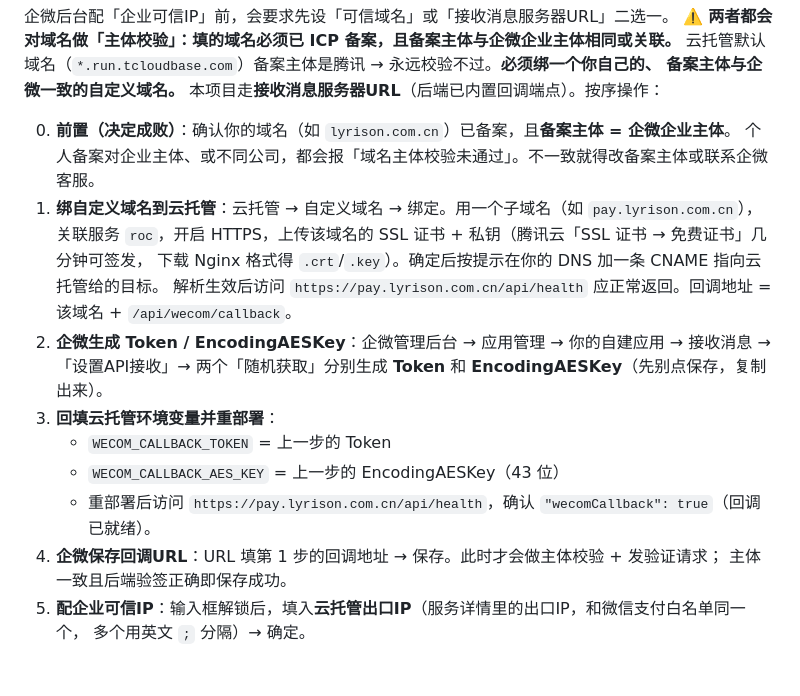
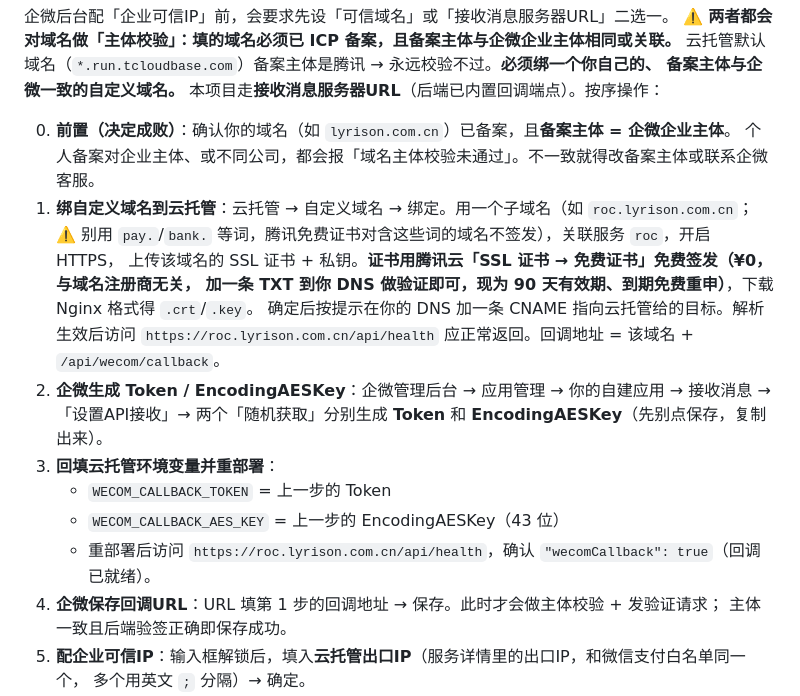
Before and after one commit to TangVarie/ROCPAY, a Markdown page: DEPLOY.md, the part around the change. Rendered like a GitHub page; blank space fills up the shorter version.

Commit message:
docs: 自定义域名证书用腾讯云免费签发，子域名避开 pay/bank 特殊词
免费 DV 证书与域名注册商无关（加 TXT 验证即可，90 天有效期免费重申），
无需向注册商购买付费证书；腾讯免费证书不签发含 pay/bank 等词的域名，
示例子域名由 pay.* 改为 roc.*。

Co-Authored-By: Claude <noreply@anthropic.com>
Claude-Session: https://claude.ai/code/session_013ify5iYxgsuNqVcPavJ6yo

```diff
--- a/DEPLOY.md
+++ b/DEPLOY.md
@@ -290,16 +290,18 @@ WECHATPAY_SCENE_REPORT_INFOS=[{"info_type":"岗位类型","info_content":"推广
 
 0. **前置（决定成败）**：确认你的域名（如 `lyrison.com.cn`）已备案，且**备案主体 = 企微企业主体**。
    个人备案对企业主体、或不同公司，都会报「域名主体校验未通过」。不一致就得改备案主体或联系企微客服。
-1. **绑自定义域名到云托管**：云托管 → 自定义域名 → 绑定。用一个子域名（如 `pay.lyrison.com.cn`），
-   关联服务 `roc`，开启 HTTPS，上传该域名的 SSL 证书 + 私钥（腾讯云「SSL 证书 → 免费证书」几分钟可签发，
-   下载 Nginx 格式得 `.crt`/`.key`）。确定后按提示在你的 DNS 加一条 CNAME 指向云托管给的目标。
-   解析生效后访问 `https://pay.lyrison.com.cn/api/health` 应正常返回。回调地址 = 该域名 + `/api/wecom/callback`。
+1. **绑自定义域名到云托管**：云托管 → 自定义域名 → 绑定。用一个子域名（如 `roc.lyrison.com.cn`；
+   ⚠️ 别用 `pay.`/`bank.` 等词，腾讯免费证书对含这些词的域名不签发），关联服务 `roc`，开启 HTTPS，
+   上传该域名的 SSL 证书 + 私钥。**证书用腾讯云「SSL 证书 → 免费证书」免费签发（¥0，与域名注册商无关，
+   加一条 TXT 到你 DNS 做验证即可，现为 90 天有效期、到期免费重申）**，下载 Nginx 格式得 `.crt`/`.key`。
+   确定后按提示在你的 DNS 加一条 CNAME 指向云托管给的目标。解析生效后访问
+   `https://roc.lyrison.com.cn/api/health` 应正常返回。回调地址 = 该域名 + `/api/wecom/callback`。
 2. **企微生成 Token / EncodingAESKey**：企微管理后台 → 应用管理 → 你的自建应用 → 接收消息 →
    「设置API接收」→ 两个「随机获取」分别生成 **Token** 和 **EncodingAESKey**（先别点保存，复制出来）。
 3. **回填云托管环境变量并重部署**：
    - `WECOM_CALLBACK_TOKEN` = 上一步的 Token
    - `WECOM_CALLBACK_AES_KEY` = 上一步的 EncodingAESKey（43 位）
-   - 重部署后访问 `https://pay.lyrison.com.cn/api/health`，确认 `"wecomCallback": true`（回调已就绪）。
+   - 重部署后访问 `https://roc.lyrison.com.cn/api/health`，确认 `"wecomCallback": true`（回调已就绪）。
 4. **企微保存回调URL**：URL 填第 1 步的回调地址 → 保存。此时才会做主体校验 + 发验证请求；
    主体一致且后端验签正确即保存成功。
 5. **配企业可信IP**：输入框解锁后，填入**云托管出口IP**（服务详情里的出口IP，和微信支付白名单同一个，
```
